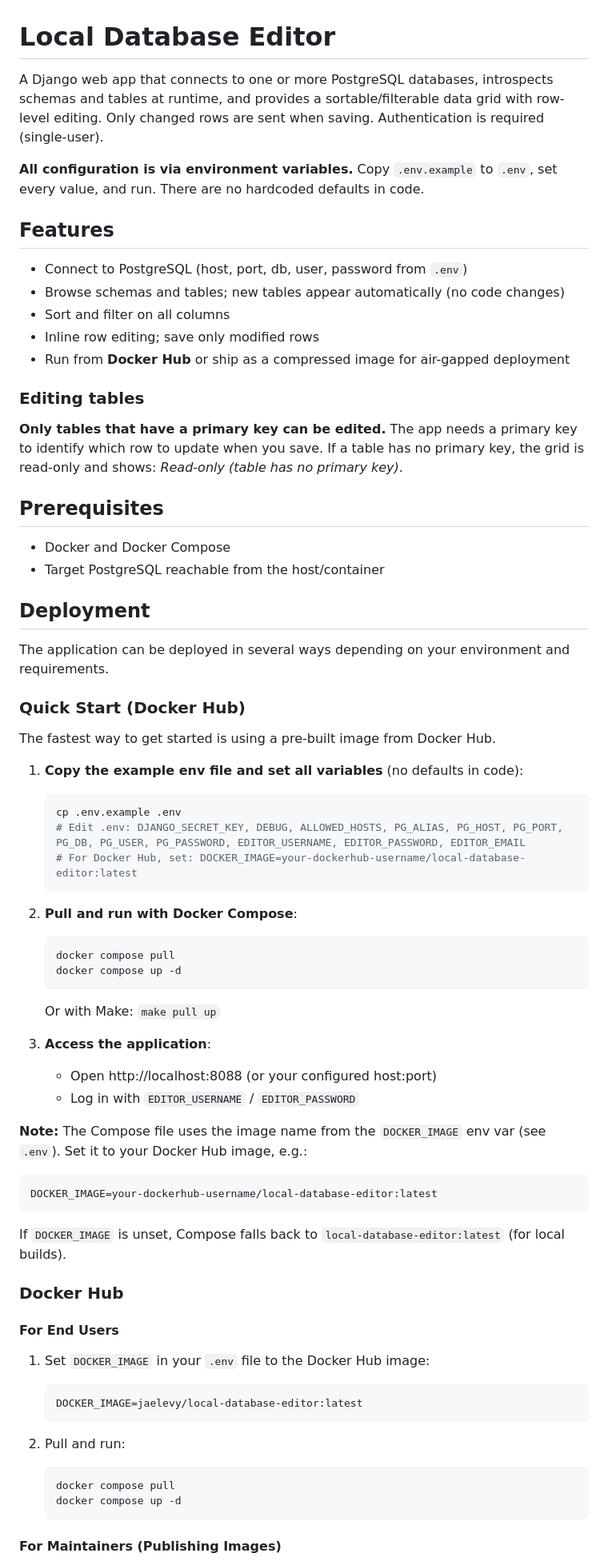
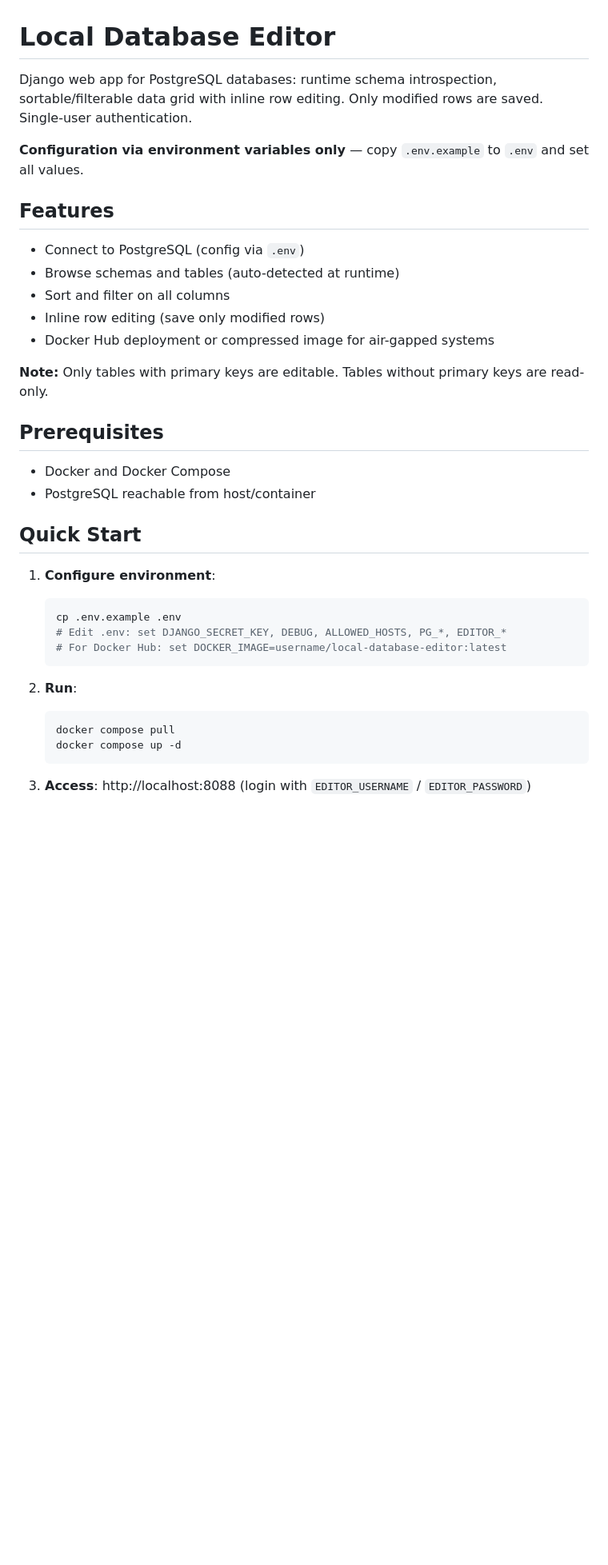
Before and after one commit to chrmei/local-database-editor, a Markdown page: README.md, the part around one of its changes. Shown at 80% size. Drawn GitHub-style; blank space fills up the shorter version.

````diff
--- a/README.md
+++ b/README.md
@@ -1,74 +1,38 @@
 # Local Database Editor
 
-A Django web app that connects to one or more PostgreSQL databases, introspects schemas and tables at runtime, and provides a sortable/filterable data grid with row-level editing. Only changed rows are sent when saving. Authentication is required (single-user).
+Django web app for PostgreSQL databases: runtime schema introspection, sortable/filterable data grid with inline row editing. Only modified rows are saved. Single-user authentication.
 
-**All configuration is via environment variables.** Copy `.env.example` to `.env`, set every value, and run. There are no hardcoded defaults in code.
+**Configuration via environment variables only** — copy `.env.example` to `.env` and set all values.
 
 ## Features
 
-- Connect to PostgreSQL (host, port, db, user, password from `.env`)
-- Browse schemas and tables; new tables appear automatically (no code changes)
+- Connect to PostgreSQL (config via `.env`)
+- Browse schemas and tables (auto-detected at runtime)
 - Sort and filter on all columns
-- Inline row editing; save only modified rows
-- Run from **Docker Hub** or ship as a compressed image for air-gapped deployment
+- Inline row editing (save only modified rows)
+- Docker Hub deployment or compressed image for air-gapped systems
 
-### Editing tables
-
-**Only tables that have a primary key can be edited.** The app needs a primary key to identify which row to update when you save. If a table has no primary key, the grid is read-only and shows: *Read-only (table has no primary key)*.
-
+**Note:** Only tables with primary keys are editable. Tables without primary keys are read-only.
 
 ## Prerequisites
 
 - Docker and Docker Compose
-- Target PostgreSQL reachable from the host/container
+- PostgreSQL reachable from host/container
 
-## Deployment
+## Quick Start
 
-The application can be deployed in several ways depending on your environment and requirements.
-
-### Quick Start (Docker Hub)
-
-The fastest way to get started is using a pre-built image from Docker Hub.
-
-1. **Copy the example env file and set all variables** (no defaults in code):
+1. **Configure environment**:
    ```bash
    cp .env.example .env
-   # Edit .env: DJANGO_SECRET_KEY, DEBUG, ALLOWED_HOSTS, PG_ALIAS, PG_HOST, PG_PORT, PG_DB, PG_USER, PG_PASSWORD, EDITOR_USERNAME, EDITOR_PASSWORD, EDITOR_EMAIL
-   # For Docker Hub, set: DOCKER_IMAGE=your-dockerhub-username/local-database-editor:latest
+   # Edit .env: set DJANGO_SECRET_KEY, DEBUG, ALLOWED_HOSTS, PG_*, EDITOR_*
+   # For Docker Hub: set DOCKER_IMAGE=username/local-database-editor:latest
    ```
 
-2. **Pull and run with Docker Compose**:
-   ```bash
-   docker compose pull
-   docker compose up -d
-   ```
-   Or with Make: `make pull up`
-
-3. **Access the application**:
-   - Open http://localhost:8088 (or your configured host:port)
-   - Log in with `EDITOR_USERNAME` / `EDITOR_PASSWORD`
-
-**Note:** The Compose file uses the image name from the `DOCKER_IMAGE` env var (see `.env`). Set it to your Docker Hub image, e.g.:
-```bash
-DOCKER_IMAGE=your-dockerhub-username/local-database-editor:latest
-```
-
-If `DOCKER_IMAGE` is unset, Compose falls back to `local-database-editor:latest` (for local builds).
-
-### Docker Hub
-
-#### For End Users
-
-1. Set `DOCKER_IMAGE` in your `.env` file to the Docker Hub image:
-   ```bash
-   DOCKER_IMAGE=jaelevy/local-database-editor:latest
-   ```
-
-2. Pull and run:
+2. **Run**:
    ```bash
    docker compose pull
    docker compose up -d
    ```
 
-#### For Maintainers (Publishing Images)
+3. **Access**: http://localhost:8088 (login with `EDITOR_USERNAME` / `EDITOR_PASSWORD`)
 
````
Also changed, not shown: other parts of README.md (+42 -94 lines).
